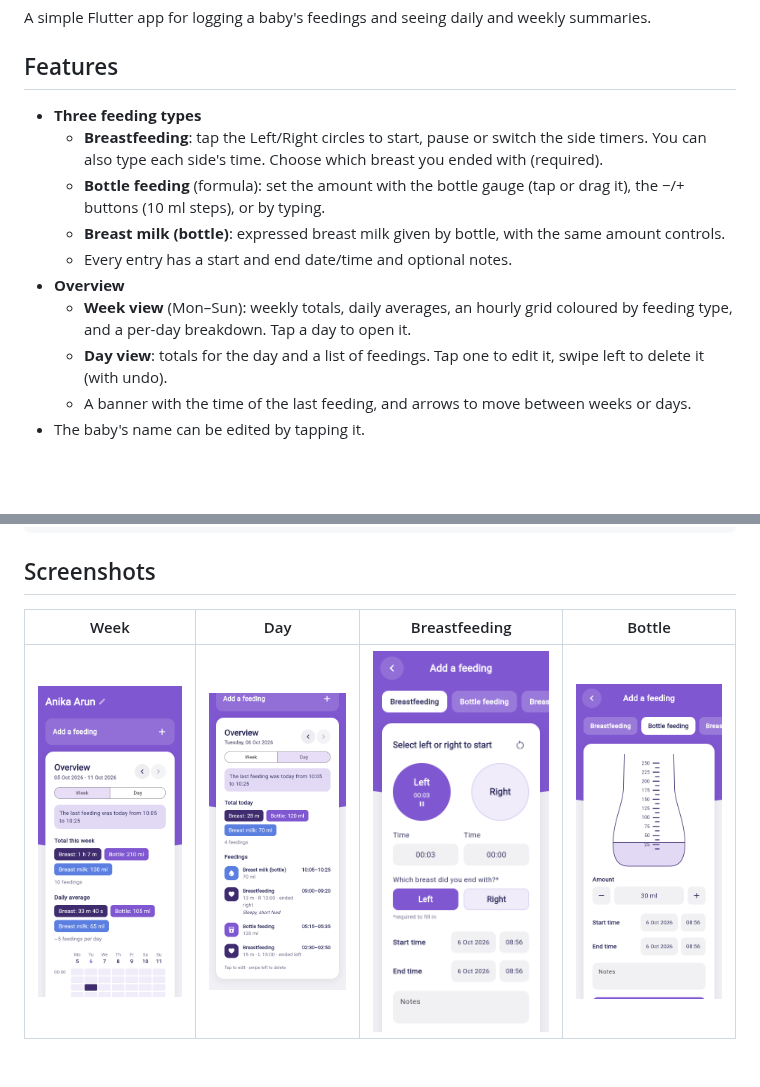
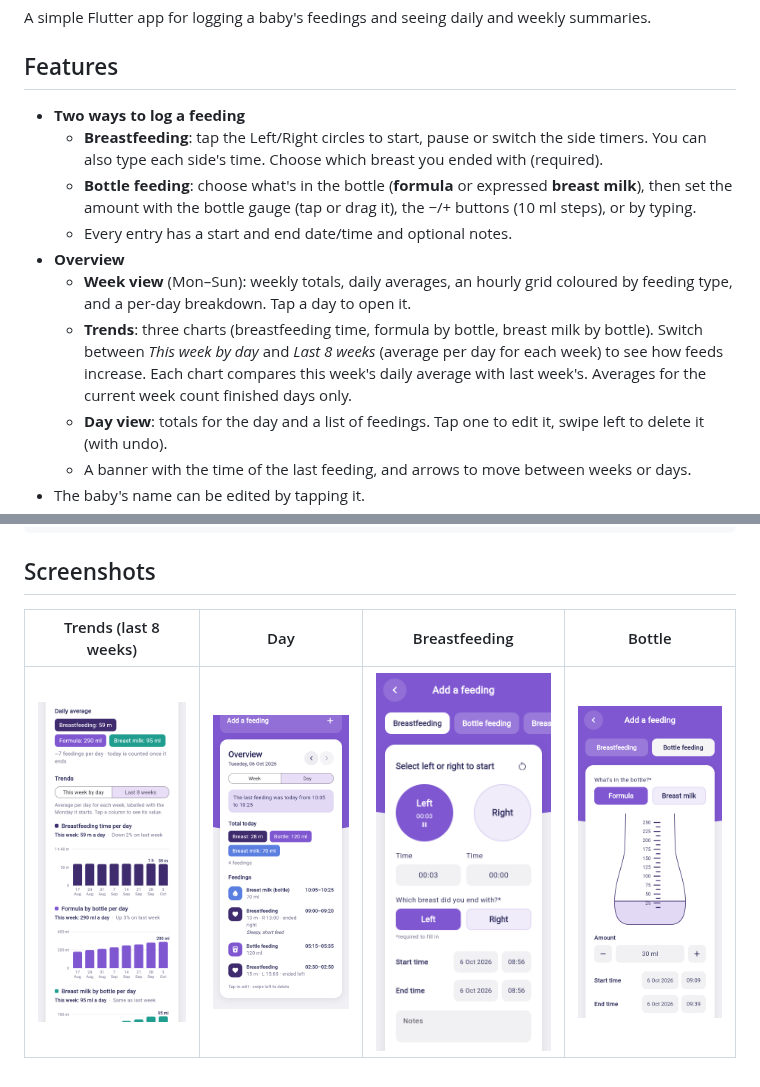
Before and after one commit to nishamehta-ux/Baby-Feed-Tracker, a Markdown page: README.md, 2 parts joined by grey strips. Rendered like a GitHub page; pictures changed too: docs/screenshots/add_bottle.png, docs/screenshots/week.png; blank space fills up the shorter version.

```diff
--- a/README.md
+++ b/README.md
@@ -4,13 +4,13 @@ A simple Flutter app for logging a baby's feedings and seeing daily and weekly s
 
 ## Features
 
-- **Three feeding types**
+- **Two ways to log a feeding**
   - **Breastfeeding**: tap the Left/Right circles to start, pause or switch the side timers. You can also type each side's time. Choose which breast you ended with (required).
-  - **Bottle feeding** (formula): set the amount with the bottle gauge (tap or drag it), the −/+ buttons (10 ml steps), or by typing.
-  - **Breast milk (bottle)**: expressed breast milk given by bottle, with the same amount controls.
+  - **Bottle feeding**: choose what's in the bottle (**formula** or expressed **breast milk**), then set the amount with the bottle gauge (tap or drag it), the −/+ buttons (10 ml steps), or by typing.
   - Every entry has a start and end date/time and optional notes.
 - **Overview**
   - **Week view** (Mon–Sun): weekly totals, daily averages, an hourly grid coloured by feeding type, and a per-day breakdown. Tap a day to open it.
+  - **Trends**: three charts (breastfeeding time, formula by bottle, breast milk by bottle). Switch between *This week by day* and *Last 8 weeks* (average per day for each week) to see how feeds increase. Each chart compares this week's daily average with last week's. Averages for the current week count finished days only.
   - **Day view**: totals for the day and a list of feedings. Tap one to edit it, swipe left to delete it (with undo).
   - A banner with the time of the last feeding, and arrows to move between weeks or days.
 - The baby's name can be edited by tapping it.
@@ -46,6 +46,6 @@ lib/
 
 ## Screenshots
 
-| Week | Day | Breastfeeding | Bottle |
+| Trends (last 8 weeks) | Day | Breastfeeding | Bottle |
 |---|---|---|---|
 | ![](docs/screenshots/week.png) | ![](docs/screenshots/day.png) | ![](docs/screenshots/add_breastfeeding.png) | ![](docs/screenshots/add_bottle.png) |
```
Also changed, not shown: 10 other files.
